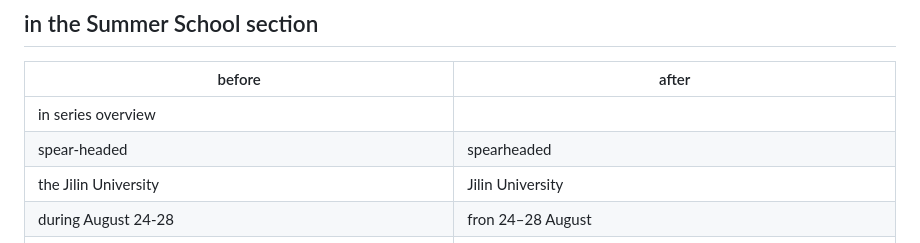
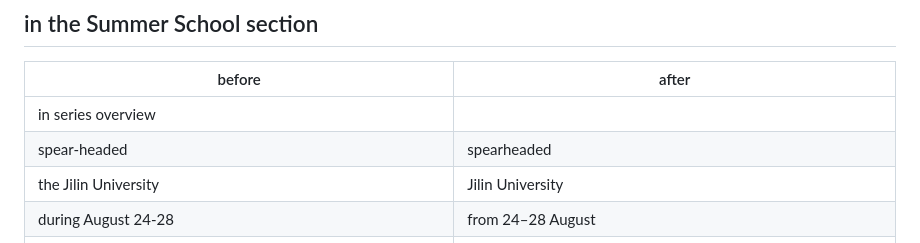
Before and after one commit to 148627654/school, a Markdown page: readme.md, the part around the change. Drawn GitHub-style.

```diff
--- a/readme.md
+++ b/readme.md
@@ -11,7 +11,7 @@
 | in series overview                                           |                                                              |
 | spear-headed                                                 | spearheaded                                                  |
 | the Jilin University                                         | Jilin University                                             |
-| during August 24-28                                          | fron 24–28 August                                            |
+| during August 24-28                                          | from 24–28 August                                            |
 | ![image-20260111113242991](readme.assets/image-20260111113242991.png) | ![image-20260111113253054](readme.assets/image-20260111113253054.png) |
 | 2026 program                                                 |                                                              |
 | will have eight... to provide                                | will feature... providing                                    |
```
